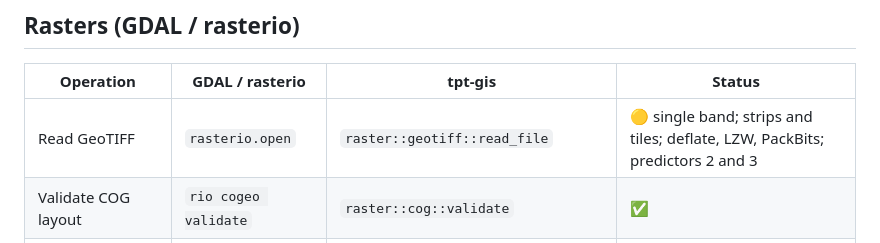
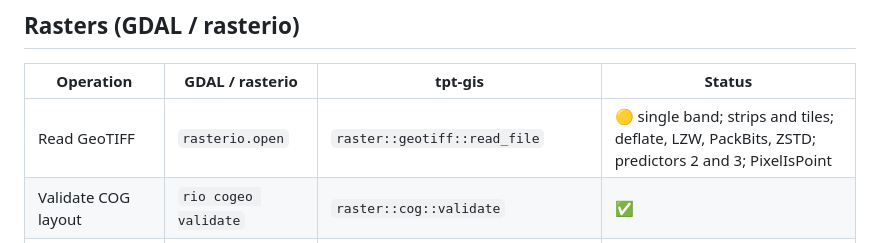
Before and after one commit to tpt-solutions/tpt-gis, a Markdown page: docs/coming-from-gdal-proj-geos.md, the part around the change. GitHub-like rendering.

```diff
--- a/docs/coming-from-gdal-proj-geos.md
+++ b/docs/coming-from-gdal-proj-geos.md
@@ -62,7 +62,7 @@ they behave the same at micrometre and projected-metre scales.
 
 | Operation | GDAL / rasterio | tpt-gis | Status |
 |-----------|-----------------|---------|--------|
-| Read GeoTIFF | `rasterio.open` | `raster::geotiff::read_file` | 🟡 single band; strips and tiles; deflate, LZW, PackBits; predictors 2 and 3 |
+| Read GeoTIFF | `rasterio.open` | `raster::geotiff::read_file` | 🟡 single band; strips and tiles; deflate, LZW, PackBits, ZSTD; predictors 2 and 3; PixelIsPoint |
 | Validate COG layout | `rio cogeo validate` | `raster::cog::validate` | ✅ |
 | Remote COG windows | `/vsicurl/` | `raster::http::CogRangeReader` (`http` feature) | 🟡 Range requests, custom headers; no retries |
 | Map algebra | `gdal_calc` | `raster::algebra` | ✅ add, subtract, reclassify, focal statistics |
```
Also changed, not shown: todo.md (+3 -1 lines).
